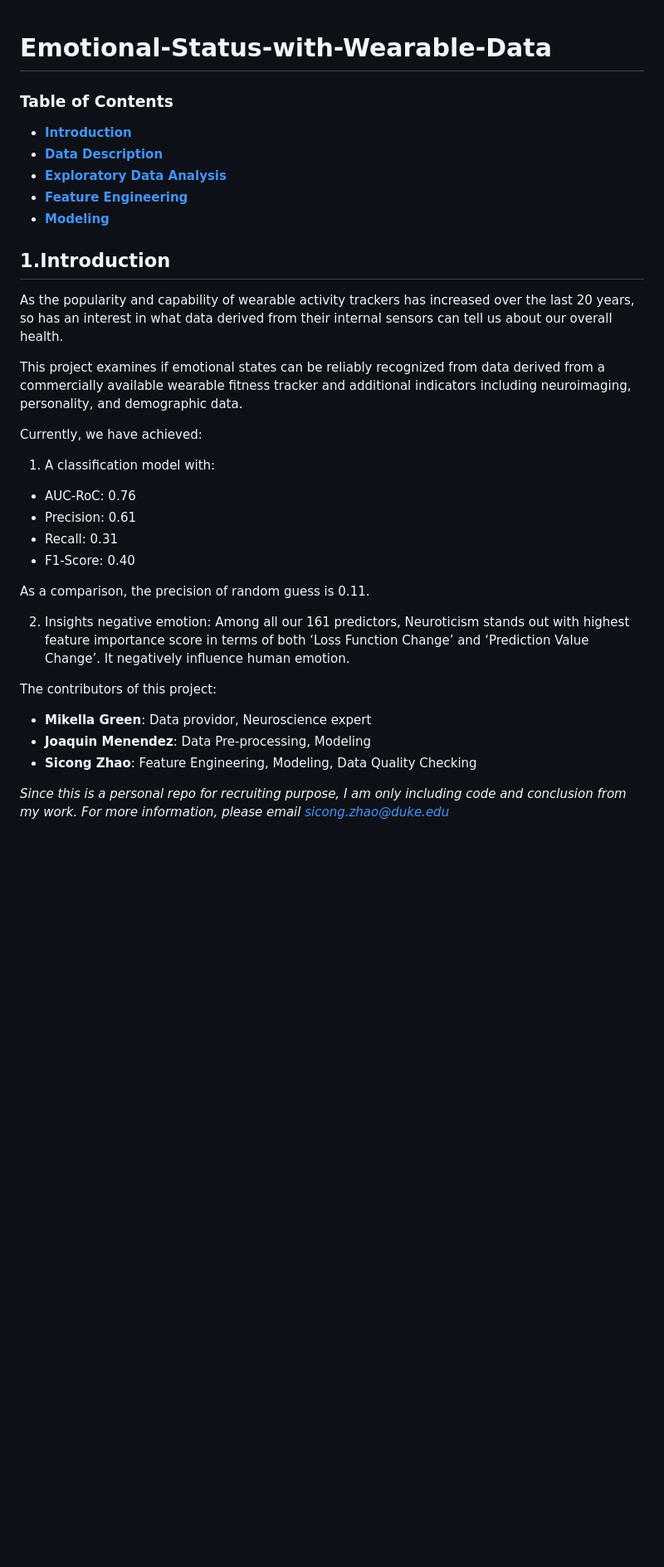
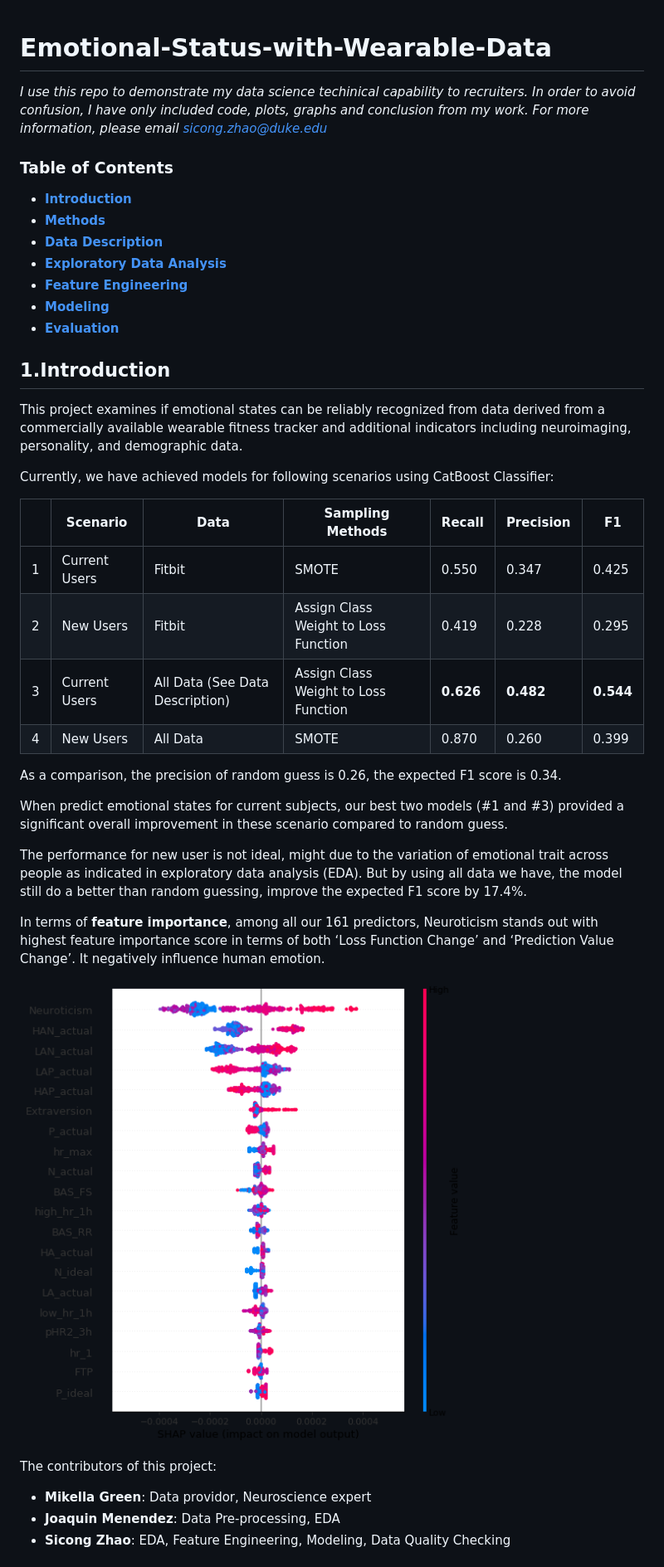
Before and after one commit to sicongzhao/Emotional-Status-with-Wearable-Data, a Markdown page: README.md, the part around the change printed below. Shown: that part at 83% size. GitHub-like rendering; pictures changed too: 4-Results/plots/shap_plot.png (added); blank space fills up the shorter version.

Commit message:
add descriptions

```diff
--- a/README.md
+++ b/README.md
@@ -1,36 +1,45 @@
 # Emotional-Status-with-Wearable-Data
 
+*I use this repo to demonstrate my data science techinical capability to recruiters. In order to avoid confusion, I have only included code, plots, graphs and conclusion from my work. For more information, please email sicong.zhao@duke.edu*
+
 ### Table of Contents
+
 + [**Introduction**](#introduction)
++ [**Methods**](#method)
 + [**Data Description**](#data)
 + [**Exploratory Data Analysis**](#EDA)
 + [**Feature Engineering**](#feature)
 + [**Modeling**](#model)
++ [**Evaluation**](#evaluation)
 
 
 <h2 id="introduction">1.Introduction</h2>
 
-As the popularity and capability of wearable activity trackers has increased over the last 20 years, so has an interest in what data derived from their internal sensors can tell us about our overall health.
-
 This project examines if emotional states can be reliably recognized from data derived from a commercially available wearable fitness tracker and additional indicators including neuroimaging, personality, and demographic data.
 
-Currently, we have achieved:
+Currently, we have achieved models for following scenarios using CatBoost Classifier:
 
-1. A classification model with:
-* AUC-RoC: 0.76
-* Precision: 0.61
-* Recall: 0.31
-* F1-Score: 0.40
+|      | Scenario      | Data                            | Sampling Methods                     | Recall    | Precision | F1        |
+| ---- | ------------- | ------------------------------- | ------------------------------------ | --------- | --------- | --------- |
+| 1    | Current Users | Fitbit                          | SMOTE                                | 0.550     | 0.347     | 0.425     |
+| 2    | New Users     | Fitbit                          | Assign Class Weight to Loss Function | 0.419     | 0.228     | 0.295     |
+| 3    | Current Users | All Data (See Data Description) | Assign Class Weight to Loss Function | **0.626** | **0.482** | **0.544** |
+| 4    | New Users     | All Data                        | SMOTE                                | 0.870     | 0.260     | 0.399     |
 
-As a comparison, the precision of random guess is 0.11.
+As a comparison, the precision of random guess is 0.26, the expected F1 score is 0.34.
 
-2. Insights negative emotion: Among all our 161 predictors, Neuroticism stands out with highest feature importance score in terms of both ‘Loss Function Change’ and ‘Prediction Value Change’. It negatively influence human emotion.
+When predict emotional states for current subjects, our best two models (#1 and #3) provided a significant overall improvement in these scenario compared to random guess.
+
+The performance for new user is not ideal, might due to the variation of emotional trait across people as indicated in exploratory data analysis (EDA). But by using all data we have, the model still do a better than random guessing, improve the expected F1 score by 17.4%.
+
+In terms of **feature importance**, among all our 161 predictors, Neuroticism stands out with highest feature importance score in terms of both ‘Loss Function Change’ and ‘Prediction Value Change’. It negatively influence human emotion.
+
+![shap_plot](./4-Results/plots/shap_plot.png)
 
 
 The contributors of this project:
 * **Mikella Green**: Data providor, Neuroscience expert
-* **Joaquin Menendez**: Data Pre-processing, Modeling
-* **Sicong Zhao**: Feature Engineering, Modeling, Data Quality Checking
+* **Joaquin Menendez**: Data Pre-processing, EDA
+* **Sicong Zhao**: EDA, Feature Engineering, Modeling, Data Quality Checking
 
-*Since this is a personal repo for recruiting purpose, I am only including code and conclusion from my work. For more information, please email sicong.zhao@duke.edu*
 
```
Also changed, not shown: other parts of README.md (+86 -8 lines), 5 other files.
